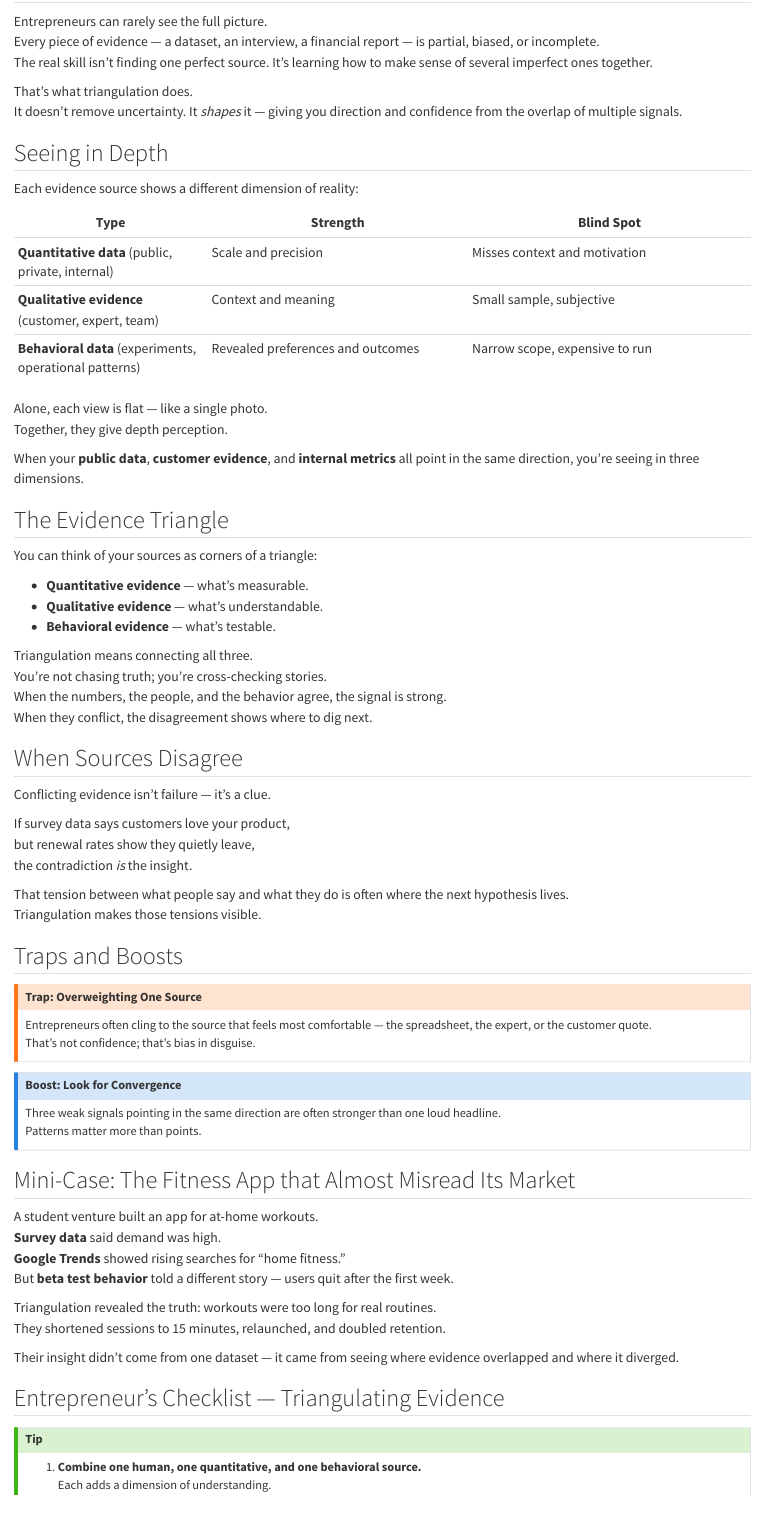
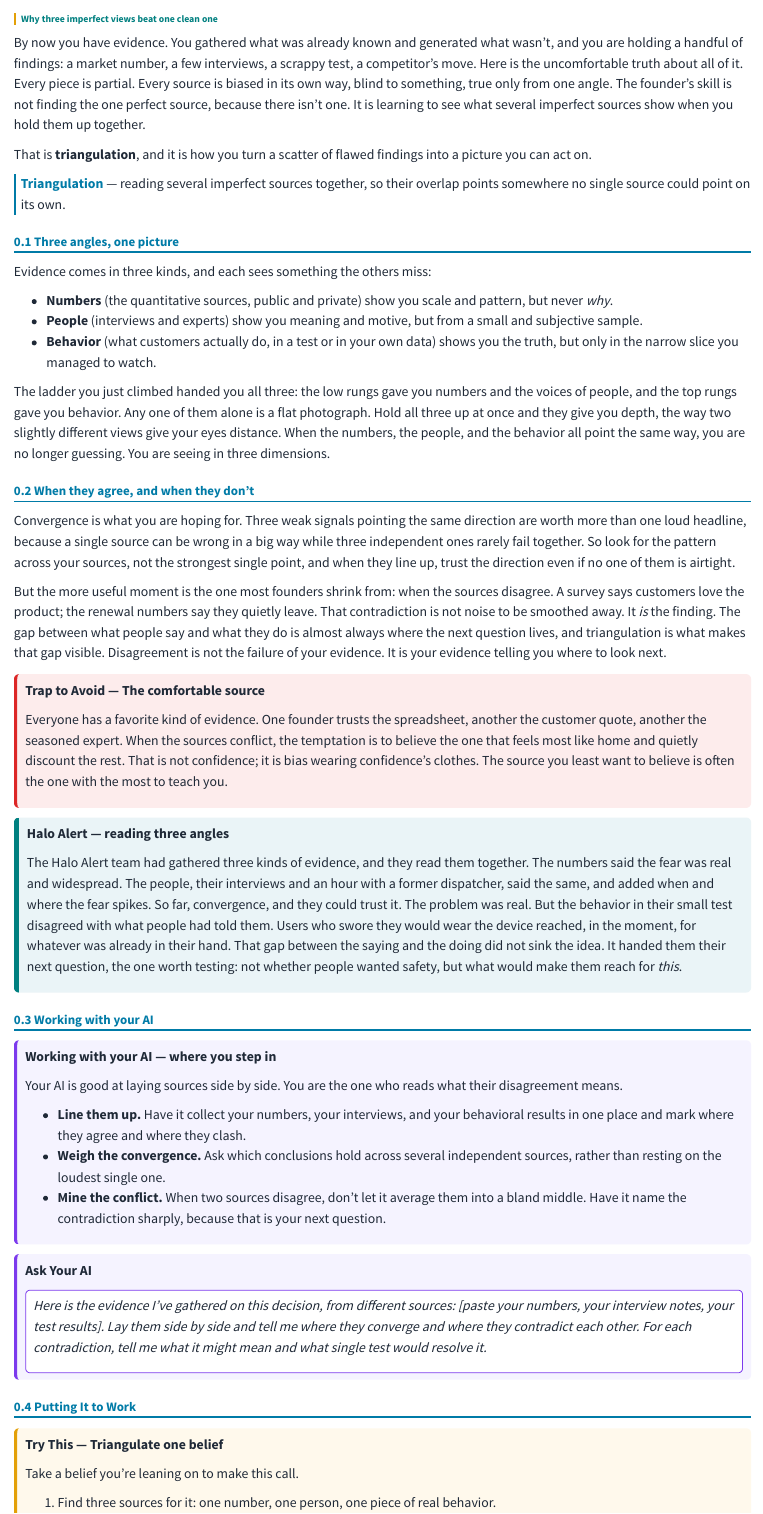
Before and after one commit to nilehatch/make_call, a Quarto document (seeing-in-depth.qmd): the page in a window 1100 px wide, from 110 px down before the commit and from 70 px down after it. Rendered offline with R 4.5, knitr and Pandoc in place of Quarto, with nearby package versions.

Commit message:
Draft chapter 'Seeing in Depth' (Part IV · Evidence closer)
Compress + convert the wrap3 triangulation source into the gate closer:
triangulation of three evidence kinds (numbers, people, behavior) into depth
perception; convergence earns trust, divergence is the finding that points to
the next test. New callout taxonomy, new closer convention, ladder/spine
callback (low rungs = numbers+people, top = behavior). Halo running-case reads
all three angles (numbers+people converge, behavior diverges -> next question).
Send-off closes the whole Evidence gate and bridges to Sense (weighing).

Incorporates NWH notes: "flinch from" -> "shrink from" (sustained avoidance,
not momentary recoil); clarify the ambiguous "when it spiked" -> "when and
where the fear spikes".

Co-Authored-By: Claude Opus 4.8 <noreply@anthropic.com>

```diff
--- a/seeing-in-depth.qmd
+++ b/seeing-in-depth.qmd
@@ -1,91 +1,39 @@
-# Wrapping Up {#sec-triangulating-evidence}
+---
+title: "Seeing in Depth"
+subtitle: "Why three imperfect views beat one clean one"
+---
 
-## Triangulating Evidence
+By now you have evidence. You gathered what was already known and generated what wasn't, and you are holding a handful of findings: a market number, a few interviews, a scrappy test, a competitor's move. Here is the uncomfortable truth about all of it. Every piece is partial. Every source is biased in its own way, blind to something, true only from one angle. The founder's skill is not finding the one perfect source, because there isn't one. It is learning to see what several imperfect sources show when you hold them up together.
 
-Entrepreneurs can rarely see the full picture.
-Every piece of evidence — a dataset, an interview, a financial report — is partial, biased, or incomplete.
-The real skill isn’t finding one perfect source. It’s learning how to make sense of several imperfect ones together.
+That is **triangulation**, and it is how you turn a scatter of flawed findings into a picture you can act on.
 
-That’s what triangulation does.
-It doesn’t remove uncertainty. It *shapes* it — giving you direction and confidence from the overlap of multiple signals.
-
-
-## Seeing in Depth
-
-Each evidence source shows a different dimension of reality:
-
-| **Type** | **Strength** | **Blind Spot** |
-|-----------|---------------|----------------|
-| **Quantitative data** (public, private, internal) | Scale and precision | Misses context and motivation |
-| **Qualitative evidence** (customer, expert, team) | Context and meaning | Small sample, subjective |
-| **Behavioral data** (experiments, operational patterns) | Revealed preferences and outcomes | Narrow scope, expensive to run |
-
-Alone, each view is flat — like a single photo.
-Together, they give depth perception.
-
-When your **public data**, **customer evidence**, and **internal metrics** all point in the same direction, you’re seeing in three dimensions.
-
-
-## The Evidence Triangle
-
-You can think of your sources as corners of a triangle:
-
-- **Quantitative evidence** — what’s measurable.
-- **Qualitative evidence** — what’s understandable.
-- **Behavioral evidence** — what’s testable.
-
-Triangulation means connecting all three.
-You’re not chasing truth; you’re cross-checking stories.
-When the numbers, the people, and the behavior agree, the signal is strong.
-When they conflict, the disagreement shows where to dig next.
-
-
-
-## When Sources Disagree
-
-Conflicting evidence isn’t failure — it’s a clue.
-
-If survey data says customers love your product,
-but renewal rates show they quietly leave,
-the contradiction *is* the insight.
-
-That tension between what people say and what they do is often where the next hypothesis lives.
-Triangulation makes those tensions visible.
-
-
-
-## Traps and Boosts
-
-::: {.callout-warning appearance="minimal"}
-### Trap: Overweighting One Source
-Entrepreneurs often cling to the source that feels most comfortable — the spreadsheet, the expert, or the customer quote.
-That’s not confidence; that’s bias in disguise.
+::: {.column-margin .def-margin}
+**Triangulation** — reading several imperfect sources together, so their overlap points somewhere no single source could point on its own.
 :::
 
-::: {.callout-note appearance="minimal"}
-### Boost: Look for Convergence
-Three weak signals pointing in the same direction are often stronger than one loud headline.
-Patterns matter more than points.
+## Three angles, one picture {#sec-three-angles}
+
+Evidence comes in three kinds, and each sees something the others miss:
+
+- **Numbers** (the quantitative sources, public and private) show you scale and pattern, but never *why*.
+- **People** (interviews and experts) show you meaning and motive, but from a small and subjective sample.
+- **Behavior** (what customers actually do, in a test or in your own data) shows you the truth, but only in the narrow slice you managed to watch.
+
+The ladder you just climbed handed you all three: the low rungs gave you numbers and the voices of people, and the top rungs gave you behavior. Any one of them alone is a flat photograph. Hold all three up at once and they give you depth, the way two slightly different views give your eyes distance. When the numbers, the people, and the behavior all point the same way, you are no longer guessing. You are seeing in three dimensions.
+
+## When they agree, and when they don't {#sec-agree-disagree}
+
+Convergence is what you are hoping for. Three weak signals pointing the same direction are worth more than one loud headline, because a single source can be wrong in a big way while three independent ones rarely fail together. So look for the pattern across your sources, not the strongest single point, and when they line up, trust the direction even if no one of them is airtight.
+
+But the more useful moment is the one most founders shrink from: when the sources disagree. A survey says customers love the product; the renewal numbers say they quietly leave. That contradiction is not noise to be smoothed away. It *is* the finding. The gap between what people say and what they do is almost always where the next question lives, and triangulation is what makes that gap visible. Disagreement is not the failure of your evidence. It is your evidence telling you where to look next.
+
+::: {.trap}
+**Trap to Avoid — The comfortable source**
+
+Everyone has a favorite kind of evidence. One founder trusts the spreadsheet, another the customer quote, another the seasoned expert. When the sources conflict, the temptation is to believe the one that feels most like home and quietly discount the rest. That is not confidence; it is bias wearing confidence's clothes. The source you least want to believe is often the one with the most to teach you.
 :::
 
+::: {.running-case}
+**Halo Alert — reading three angles**
 
-
-## Mini-Case: The Fitness App that Almost Misread Its Market
-
-A student venture built an app for at-home workouts.
-**Survey data** said demand was high.
-**Google Trends** showed rising searches for “home fitness.”
-But **beta test behavior** told a different story — users quit after the first week.
-
-Triangulation revealed the truth: workouts were too long for real routines.
-They shortened sessions to 15 minutes, relaunched, and doubled retention.
-
-Their insight didn’t come from one dataset — it came from seeing where evidence overlapped and where it diverged.
-
-
-
-## Entrepreneur’s Checklist — Triangulating Evidence
-
-::: {.callout-tip appearance="minimal"}
-1. **Combine one human, one quantitative, and one behavioral source.**
-   Each adds a dimension of understanding.
+The Halo Alert team had gathered three kinds of evidence, and they read them together. The numbers said the fear was real and widespread. The people, their interviews and an hour with a former dispatcher, said the same, and added when and where the fear spikes. So far, convergence, and they could trust it. The problem was real. But the behavior in their small test disagreed with what people had told them. Users who swore they would wear the device reached, in the moment, for whatever was already in their hand. That gap between the saying and the doing did not sink the idea. It handed them their next question, the one worth testing: not whether people wanted safety, but what would make them reach for *this*.
@@ -104,4 +40,30 @@ Their insight didn’t come from one dataset — it came from seeing where evide
 :::
 
----
+## Working with your AI {#sec-ai}
 
+::: {.checkpoint}
+**Working with your AI — where you step in**
+
+Your AI is good at laying sources side by side. You are the one who reads what their disagreement means.
+
+- **Line them up.** Have it collect your numbers, your interviews, and your behavioral results in one place and mark where they agree and where they clash.
+- **Weigh the convergence.** Ask which conclusions hold across several independent sources, rather than resting on the loudest single one.
+- **Mine the conflict.** When two sources disagree, don't let it average them into a bland middle. Have it name the contradiction sharply, because that is your next question.
+:::
+
+::: {.ask-ai}
+**Ask Your AI**
+
+::: {.prompt}
+Here is the evidence I've gathered on this decision, from different sources: [paste your numbers, your interview notes, your test results]. Lay them side by side and tell me where they converge and where they contradict each other. For each contradiction, tell me what it might mean and what single test would resolve it.
+:::
+:::
+
+## Putting It to Work {#sec-putting-to-work}
+
+::: {.try-this}
+**Try This — Triangulate one belief**
+
+Take a belief you're leaning on to make this call.
+
+1. Find three sources for it: one number, one person, one piece of real behavior.
```
Also changed, not shown: seeing-in-depth.qmd (25 more changed lines).
